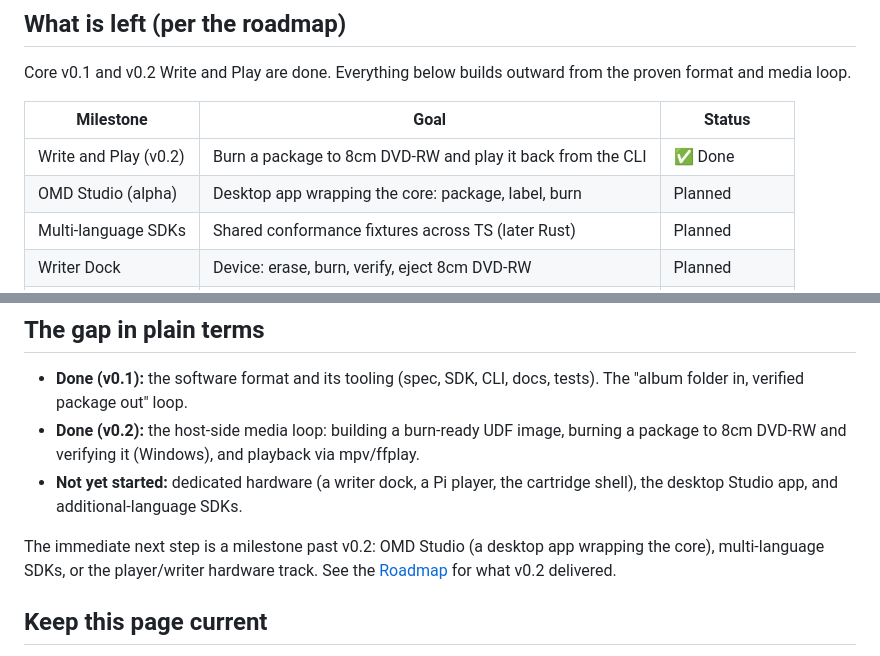
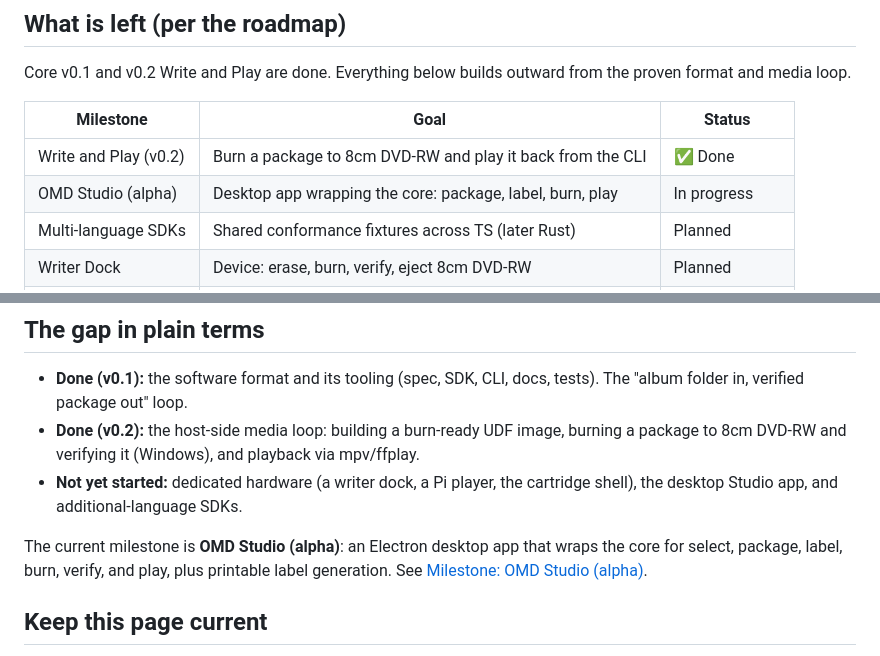
Before and after one commit to ashergarland/open-media-disc, a Markdown page: documentation/project-status.md, 2 parts joined by grey strips. GitHub-like rendering.

```diff
--- a/documentation/project-status.md
+++ b/documentation/project-status.md
@@ -49,7 +49,7 @@ the proven format and media loop.
 | Milestone | Goal | Status |
 | --- | --- | --- |
 | Write and Play (v0.2) | Burn a package to 8cm DVD-RW and play it back from the CLI | ✅ Done |
-| OMD Studio (alpha) | Desktop app wrapping the core: package, label, burn | Planned |
+| OMD Studio (alpha) | Desktop app wrapping the core: package, label, burn, play | In progress |
 | Multi-language SDKs | Shared conformance fixtures across TS (later Rust) | Planned |
 | Writer Dock | Device: erase, burn, verify, eject 8cm DVD-RW | Planned |
 | Pi Player | Raspberry Pi device that plays bare OMD discs | Planned |
@@ -72,9 +72,10 @@ marketplace features, and streaming integration.
 - **Not yet started:** dedicated hardware (a writer dock, a Pi player, the
   cartridge shell), the desktop Studio app, and additional-language SDKs.
 
-The immediate next step is a milestone past v0.2: OMD Studio (a desktop app
-wrapping the core), multi-language SDKs, or the player/writer hardware track. See
-the [Roadmap](./roadmap.md#milestone-v02-write-and-play) for what v0.2 delivered.
+The current milestone is **OMD Studio (alpha)**: an Electron desktop app that
+wraps the core for select, package, label, burn, verify, and play, plus printable
+label generation. See
+[Milestone: OMD Studio (alpha)](./roadmap.md#milestone-omd-studio-alpha).
 
 ## Keep this page current
 
```
Also changed, not shown: README.md (+4 -3 lines), documentation/roadmap.md (+46 -3 lines).
